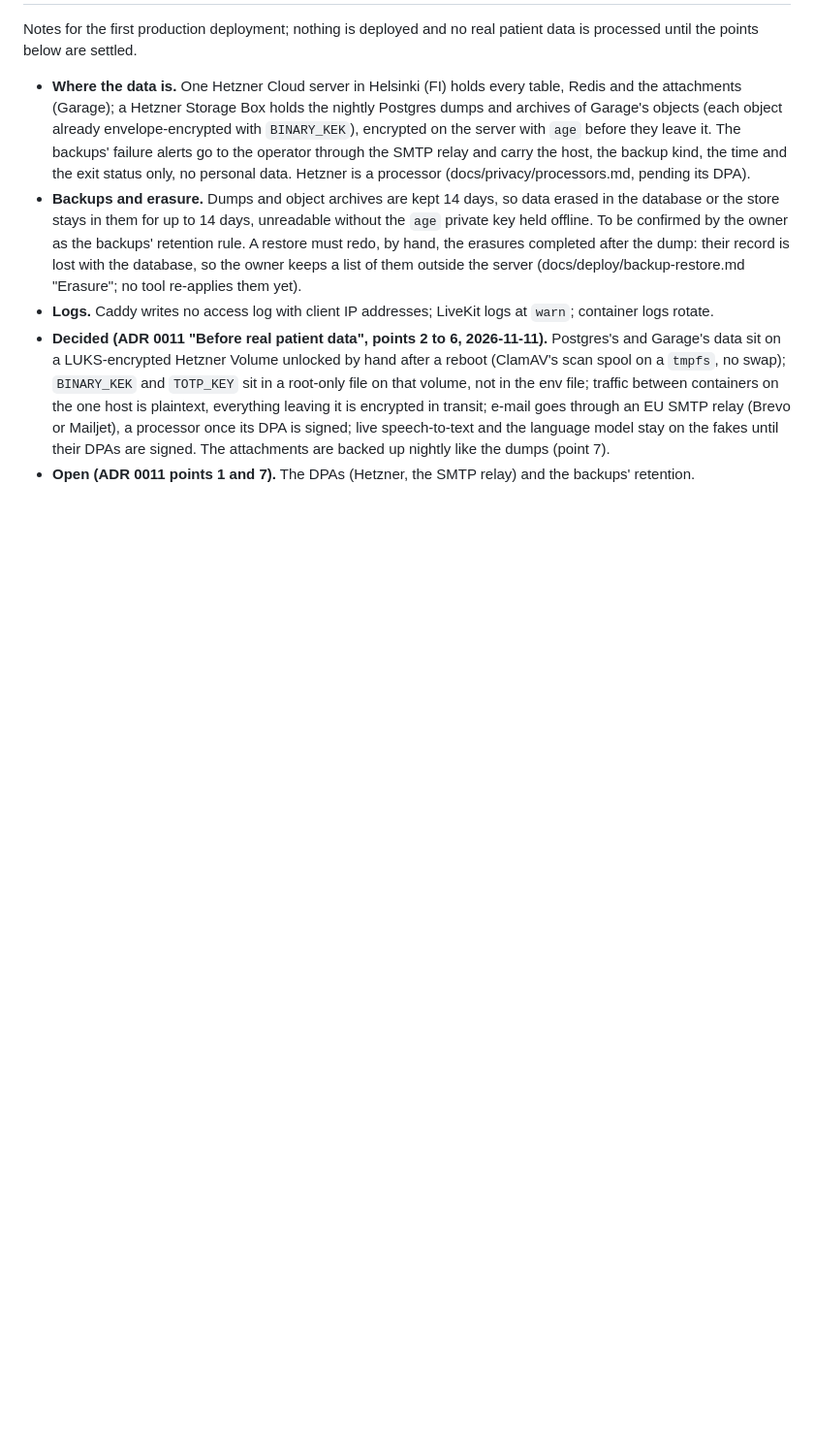
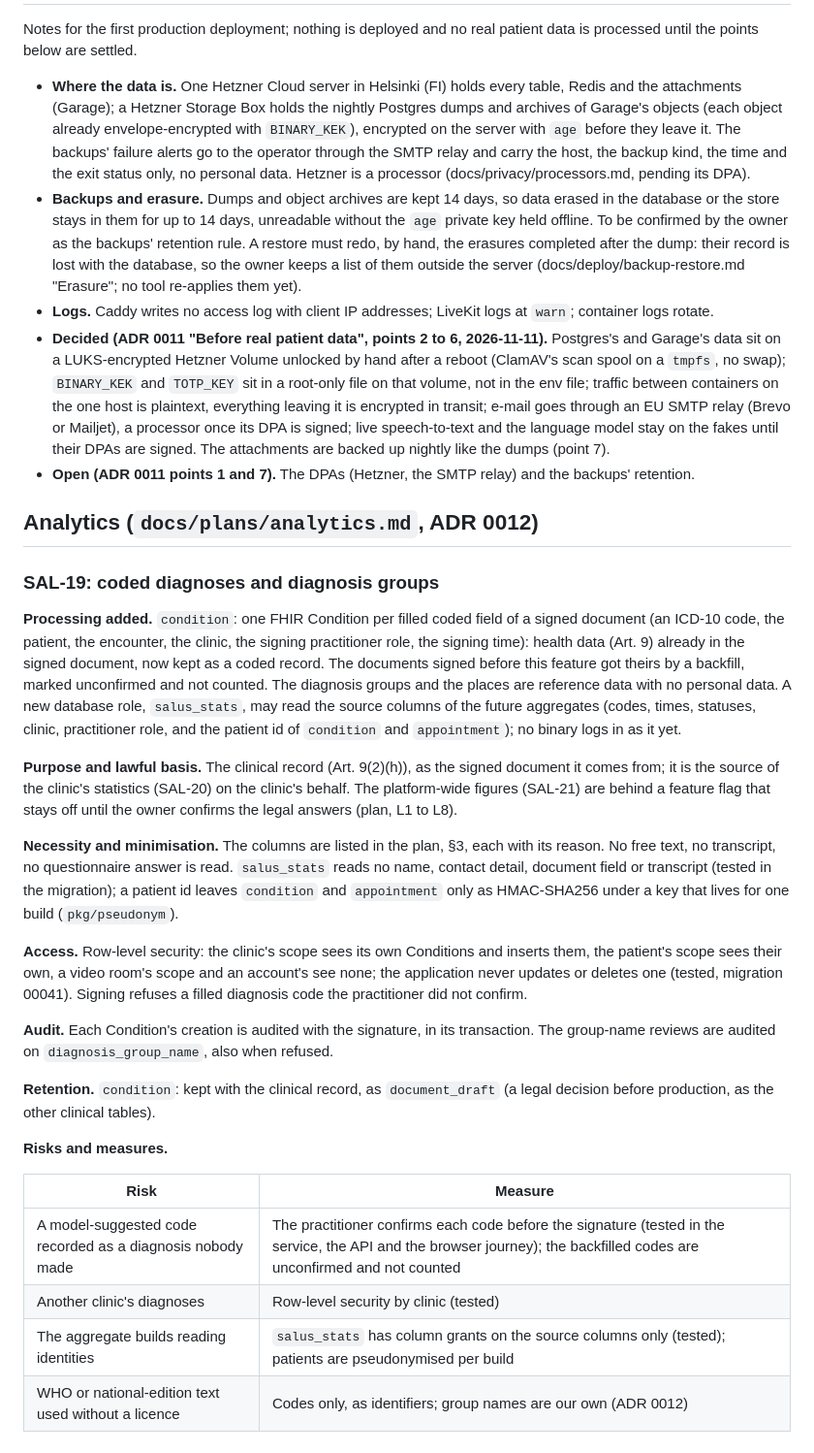
Before and after one commit to Shmeeshmee/salus-ba, a Markdown page: docs/privacy/dpia.md, the part around the change. Shown at 97% size. GitHub-like rendering; blank space fills up the shorter version.

Commit message:
wip: SAL-19 progress, DPIA

```diff
--- a/docs/privacy/dpia.md
+++ b/docs/privacy/dpia.md
@@ -1658,3 +1658,43 @@ points below are settled.
   SMTP relay (Brevo or Mailjet), a processor once its DPA is signed; live speech-to-text and the language model stay
   on the fakes until their DPAs are signed. The attachments are backed up nightly like the dumps (point 7).
 - **Open (ADR 0011 points 1 and 7).** The DPAs (Hetzner, the SMTP relay) and the backups' retention.
+
+## Analytics (`docs/plans/analytics.md`, ADR 0012)
+
+### SAL-19: coded diagnoses and diagnosis groups
+
+**Processing added.** `condition`: one FHIR Condition per filled coded field of a signed document (an ICD-10 code,
+the patient, the encounter, the clinic, the signing practitioner role, the signing time): health data (Art. 9)
+already in the signed document, now kept as a coded record. The documents signed before this feature got theirs
+by a backfill, marked unconfirmed and not counted. The diagnosis groups and the places are reference data with no
+personal data. A new database role, `salus_stats`, may read the source columns of the future aggregates (codes,
+times, statuses, clinic, practitioner role, and the patient id of `condition` and `appointment`); no binary logs in
+as it yet.
+
+**Purpose and lawful basis.** The clinical record (Art. 9(2)(h)), as the signed document it comes from; it is the
+source of the clinic's statistics (SAL-20) on the clinic's behalf. The platform-wide figures (SAL-21) are behind a
+feature flag that stays off until the owner confirms the legal answers (plan, L1 to L8).
+
+**Necessity and minimisation.** The columns are listed in the plan, §3, each with its reason. No free text, no
+transcript, no questionnaire answer is read. `salus_stats` reads no name, contact detail, document field or
+transcript (tested in the migration); a patient id leaves `condition` and `appointment` only as HMAC-SHA256 under a
+key that lives for one build (`pkg/pseudonym`).
+
+**Access.** Row-level security: the clinic's scope sees its own Conditions and inserts them, the patient's scope
+sees their own, a video room's scope and an account's see none; the application never updates or deletes one
+(tested, migration 00041). Signing refuses a filled diagnosis code the practitioner did not confirm.
+
+**Audit.** Each Condition's creation is audited with the signature, in its transaction. The group-name reviews are
+audited on `diagnosis_group_name`, also when refused.
+
+**Retention.** `condition`: kept with the clinical record, as `document_draft` (a legal decision before production,
+as the other clinical tables).
+
+**Risks and measures.**
+
+| Risk | Measure |
+| --- | --- |
+| A model-suggested code recorded as a diagnosis nobody made | The practitioner confirms each code before the signature (tested in the service, the API and the browser journey); the backfilled codes are unconfirmed and not counted |
+| Another clinic's diagnoses | Row-level security by clinic (tested) |
+| The aggregate builds reading identities | `salus_stats` has column grants on the source columns only (tested); patients are pseudonymised per build |
+| WHO or national-edition text used without a licence | Codes only, as identifiers; group names are our own (ADR 0012) |
```
Also changed, not shown: docs/plans/analytics.PROGRESS.md (added, +49 -0 lines), docs/plans/analytics.md (+2 -0 lines).
